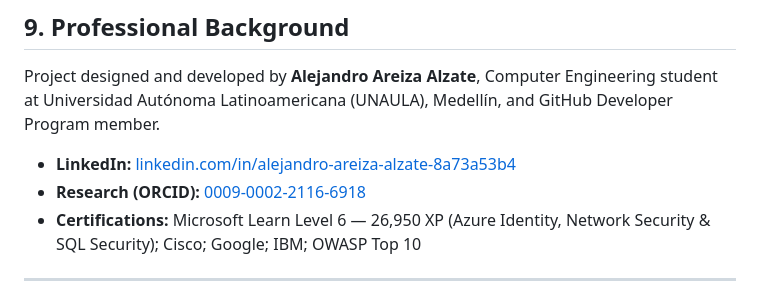
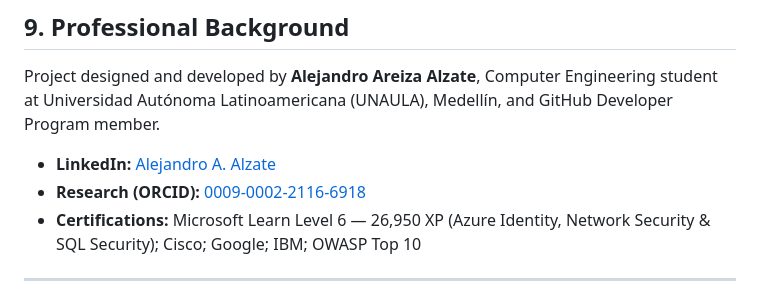
Before and after one commit to alejandroareiza2346/airartico, a Markdown page: README.md, the part around the change. Rendered like a GitHub page.

Commit message:
Update LinkedIn profile link in README

```diff
--- a/README.md
+++ b/README.md
@@ -160,7 +160,7 @@ Air-Artico-Airlines/
 
 Project designed and developed by **Alejandro Areiza Alzate**, Computer Engineering student at Universidad Autónoma Latinoamericana (UNAULA), Medellín, and GitHub Developer Program member.
 
-- **LinkedIn:** [linkedin.com/in/alejandro-areiza-alzate-8a73a53b4](https://www.linkedin.com/in/alejandro-areiza-alzate-8a73a53b4)
+- **LinkedIn:** [Alejandro A. Alzate](https://www.linkedin.com/in/alejandroareizaa/)
 - **Research (ORCID):** [0009-0002-2116-6918](https://orcid.org/0009-0002-2116-6918)
 - **Certifications:** Microsoft Learn Level 6 — 26,950 XP (Azure Identity, Network Security & SQL Security); Cisco; Google; IBM; OWASP Top 10
 
```
